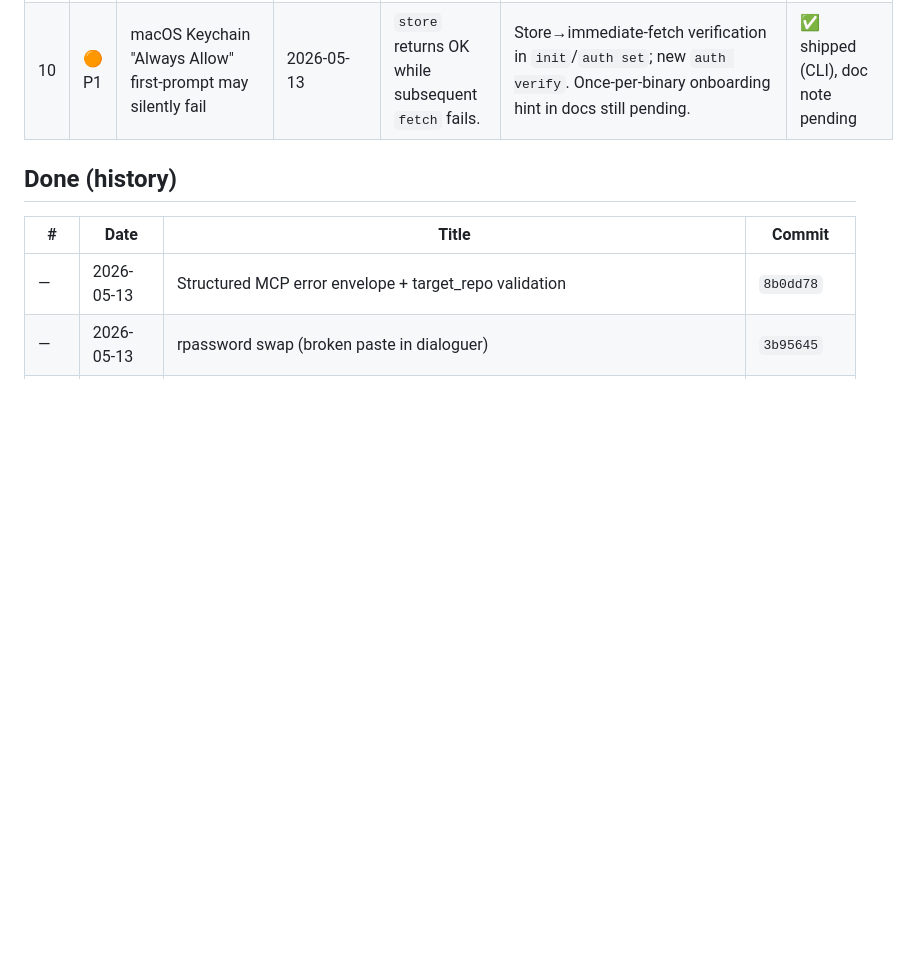
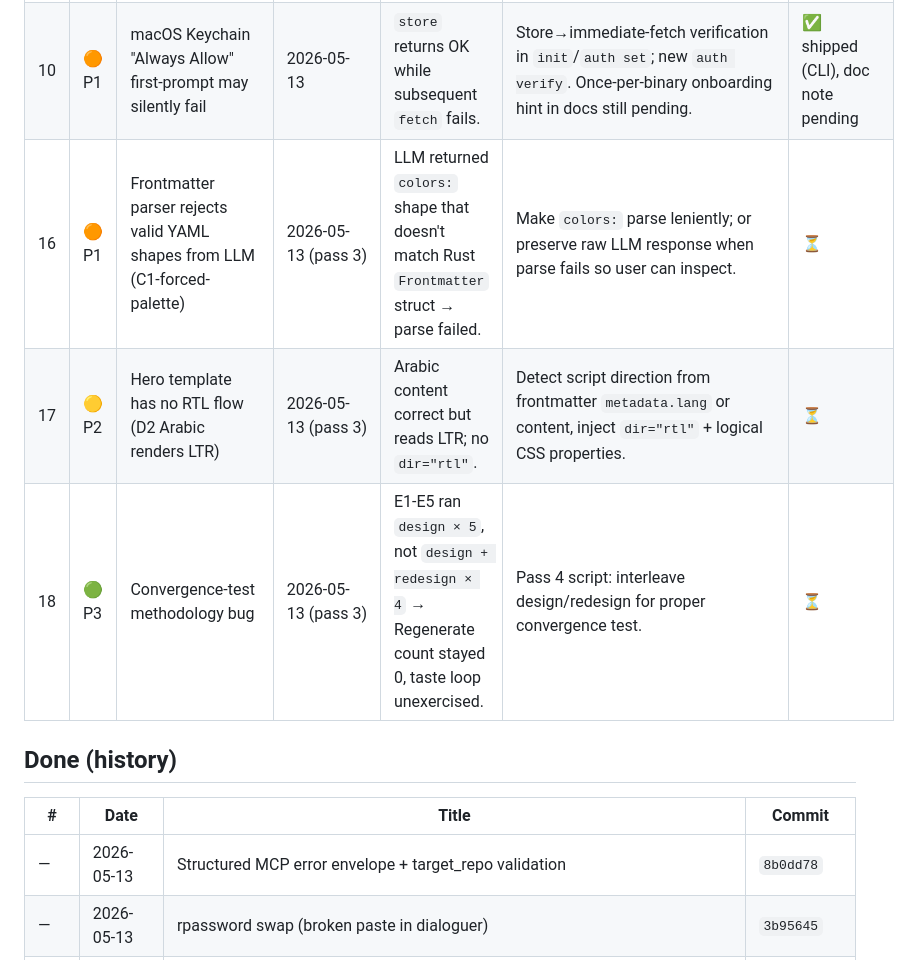
Before and after one commit to kwakseongjae/aphrodite, a Markdown page: docs/agent-eval/improvements.md, the part around the change. GitHub-like rendering; blank space fills up the shorter version.

Commit message:
docs(agent-eval): add findings #16-#18 to improvements backlog (Pass 3 surface)

```diff
--- a/docs/agent-eval/improvements.md
+++ b/docs/agent-eval/improvements.md
@@ -28,6 +28,9 @@ When a finding here resolves, update the row and link the commit. When a new age
 | 8 | 🟢 P3 | No fuzz tests for non-ASCII typography roundtrip | 2026-05-13 | Hangul worked by accident in run 8. | Unit + property tests for UTF-8 in intent, frontmatter, body. | ⏳ |
 | 9 | 🟢 P3 | No `aphrodite capabilities` CLI / MCP introspection | 2026-05-13 | Agents guess scope from docs. | `aphrodite capabilities` CLI shipped — returns structured `in_scope`/`out_of_scope_v01`. MCP-side `capabilities` tool still pending (CLI is enough to unblock humans). | ✅ partial — CLI ships, MCP tool pending |
 | 10 | 🟠 P1 | macOS Keychain "Always Allow" first-prompt may silently fail | 2026-05-13 | `store` returns OK while subsequent `fetch` fails. | Store→immediate-fetch verification in `init`/`auth set`; new `auth verify`. Once-per-binary onboarding hint in docs still pending. | ✅ shipped (CLI), doc note pending |
+| 16 | 🟠 P1 | Frontmatter parser rejects valid YAML shapes from LLM (C1-forced-palette) | 2026-05-13 (pass 3) | LLM returned `colors:` shape that doesn't match Rust `Frontmatter` struct → parse failed. | Make `colors:` parse leniently; or preserve raw LLM response when parse fails so user can inspect. | ⏳ |
+| 17 | 🟡 P2 | Hero template has no RTL flow (D2 Arabic renders LTR) | 2026-05-13 (pass 3) | Arabic content correct but reads LTR; no `dir="rtl"`. | Detect script direction from frontmatter `metadata.lang` or content, inject `dir="rtl"` + logical CSS properties. | ⏳ |
+| 18 | 🟢 P3 | Convergence-test methodology bug | 2026-05-13 (pass 3) | E1-E5 ran `design × 5`, not `design + redesign × 4` → Regenerate count stayed 0, taste loop unexercised. | Pass 4 script: interleave design/redesign for proper convergence test. | ⏳ |
 
 ## Done (history)
 
```
